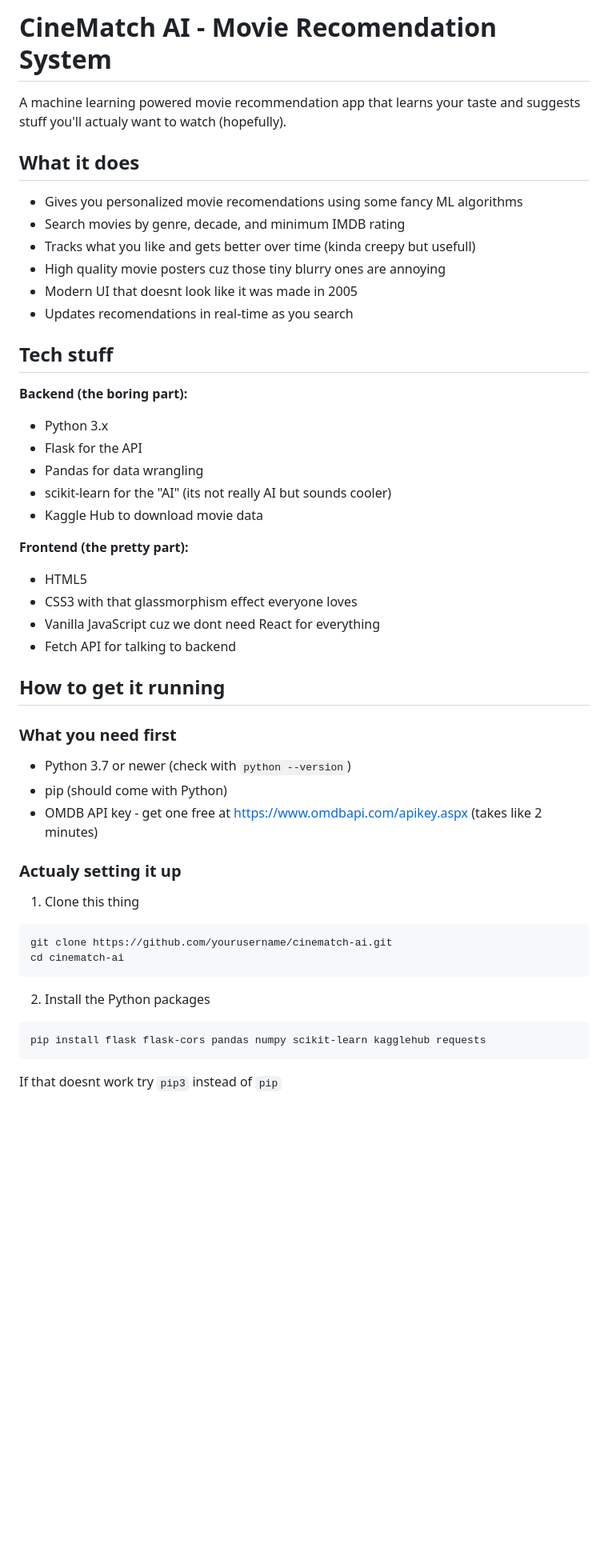
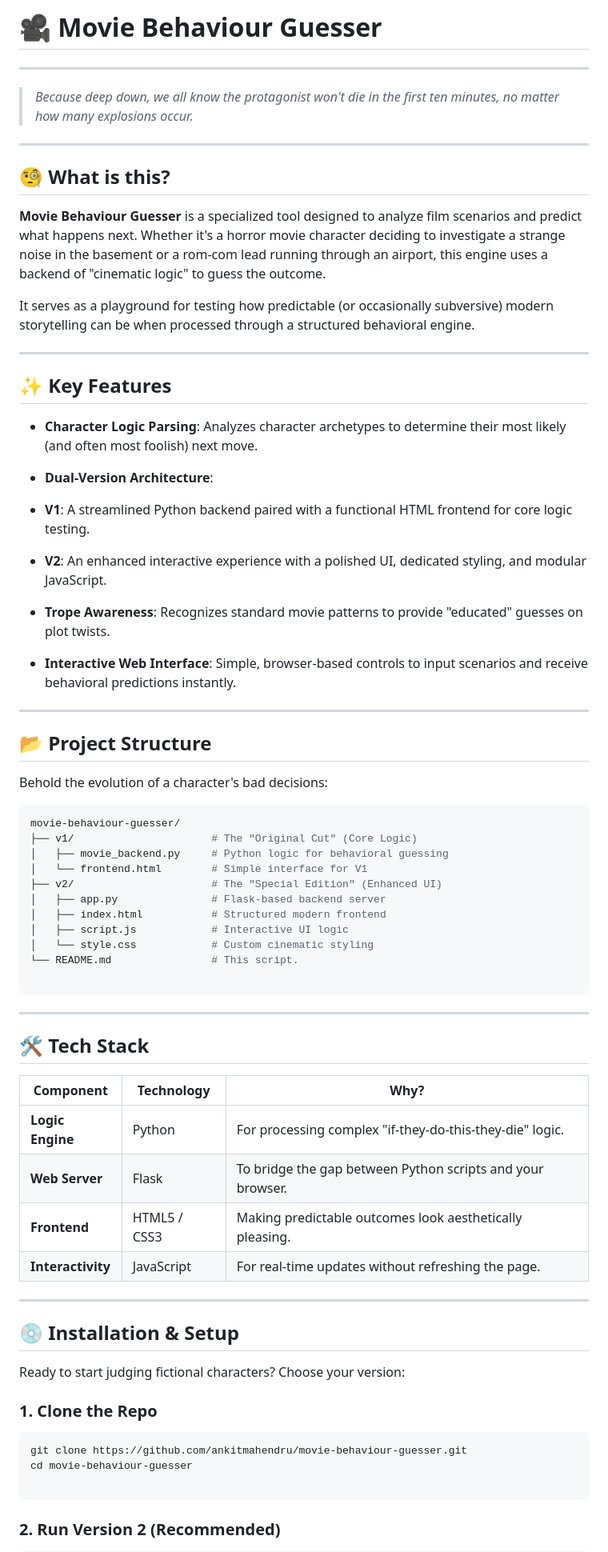
Before and after one commit to ankitmahendru/movie-behaviour-guesser, a Markdown page: README.md, the part around the change printed below. Shown: that part at 80% size. GitHub-like rendering; blank space fills up the shorter version.

````diff
--- a/README.md
+++ b/README.md
@@ -1,51 +1,78 @@
-# CineMatch AI - Movie Recomendation System
+# 🎥 Movie Behaviour Guesser
 
-A machine learning powered movie recommendation app that learns your taste and suggests stuff you'll actualy want to watch (hopefully).
+---
 
-## What it does
+> *Because deep down, we all know the protagonist won't die in the first ten minutes, no matter how many explosions occur.*
 
-- Gives you personalized movie recomendations using some fancy ML algorithms
-- Search movies by genre, decade, and minimum IMDB rating
-- Tracks what you like and gets better over time (kinda creepy but usefull)
-- High quality movie posters cuz those tiny blurry ones are annoying
-- Modern UI that doesnt look like it was made in 2005
-- Updates recomendations in real-time as you search
+<div align="center">
 
-## Tech stuff
+</div>
 
-**Backend (the boring part):**
-- Python 3.x
-- Flask for the API
-- Pandas for data wrangling
-- scikit-learn for the "AI" (its not really AI but sounds cooler)
-- Kaggle Hub to download movie data
+---
 
-**Frontend (the pretty part):**
-- HTML5
-- CSS3 with that glassmorphism effect everyone loves
-- Vanilla JavaScript cuz we dont need React for everything
-- Fetch API for talking to backend
+## 🧐 What is this?
 
-## How to get it running
+**Movie Behaviour Guesser** is a specialized tool designed to analyze film scenarios and predict what happens next. Whether it's a horror movie character deciding to investigate a strange noise in the basement or a rom-com lead running through an airport, this engine uses a backend of "cinematic logic" to guess the outcome.
 
-### What you need first
+It serves as a playground for testing how predictable (or occasionally subversive) modern storytelling can be when processed through a structured behavioral engine.
 
-- Python 3.7 or newer (check with `python --version`)
-- pip (should come with Python)
-- OMDB API key - get one free at https://www.omdbapi.com/apikey.aspx (takes like 2 minutes)
+---
 
-### Actualy setting it up
+## ✨ Key Features
 
-1. Clone this thing
+* **Character Logic Parsing**: Analyzes character archetypes to determine their most likely (and often most foolish) next move.
+* **Dual-Version Architecture**:
+* **V1**: A streamlined Python backend paired with a functional HTML frontend for core logic testing.
+* **V2**: An enhanced interactive experience with a polished UI, dedicated styling, and modular JavaScript.
+
+
+* **Trope Awareness**: Recognizes standard movie patterns to provide "educated" guesses on plot twists.
+* **Interactive Web Interface**: Simple, browser-based controls to input scenarios and receive behavioral predictions instantly.
+
+---
+
+## 📂 Project Structure
+
+Behold the evolution of a character's bad decisions:
+
 ```bash
-git clone https://github.com/yourusername/cinematch-ai.git
-cd cinematch-ai
+movie-behaviour-guesser/
+├── v1/                      # The "Original Cut" (Core Logic)
+│   ├── movie_backend.py     # Python logic for behavioral guessing
+│   └── frontend.html        # Simple interface for V1
+├── v2/                      # The "Special Edition" (Enhanced UI)
+│   ├── app.py               # Flask-based backend server
+│   ├── index.html           # Structured modern frontend
+│   ├── script.js            # Interactive UI logic
+│   └── style.css            # Custom cinematic styling
+└── README.md                # This script.
+
 ```
 
-2. Install the Python packages
+---
+
+## 🛠 Tech Stack
+
+| Component | Technology | Why? |
+| --- | --- | --- |
+| **Logic Engine** | Python | For processing complex "if-they-do-this-they-die" logic. |
+| **Web Server** | Flask | To bridge the gap between Python scripts and your browser. |
+| **Frontend** | HTML5 / CSS3 | Making predictable outcomes look aesthetically pleasing. |
+| **Interactivity** | JavaScript | For real-time updates without refreshing the page. |
+
+---
+
+## 💿 Installation & Setup
+
+Ready to start judging fictional characters? Choose your version:
+
+### 1. Clone the Repo
+
 ```bash
-pip install flask flask-cors pandas numpy scikit-learn kagglehub requests
+git clone https://github.com/ankitmahendru/movie-behaviour-guesser.git
+cd movie-behaviour-guesser
+
 ```
 
-If that doesnt work try `pip3` instead of `pip`
+### 2. Run Version 2 (Recommended)
 
````
Also changed, not shown: other parts of README.md (+21 -97 lines).
